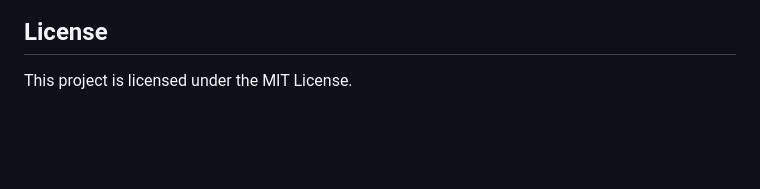
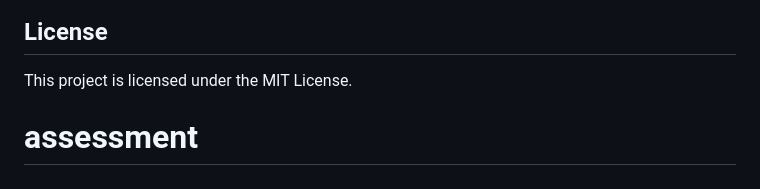
Before and after one commit to mdehsan873/assessment, a Markdown page: README.md, the part around the change. Drawn GitHub-style; blank space fills up the shorter version.

```diff
--- a/README.md
+++ b/README.md
@@ -78,3 +78,4 @@ Contributions are welcome! Please follow these steps:
 ## License
 
 This project is licensed under the MIT License.
+# assessment
```
